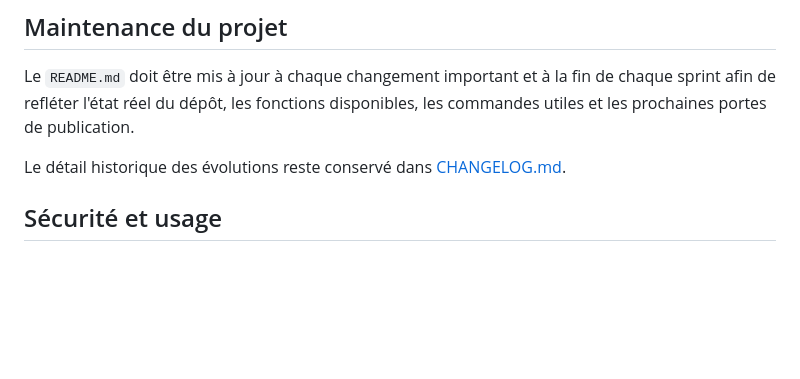
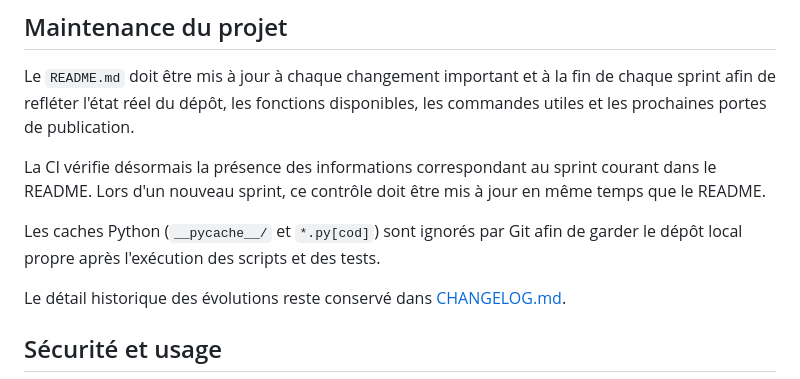
Before and after one commit to b2techstudio/radiopack-france, a Markdown page: README.md, the part around the change. GitHub-like rendering; blank space fills up the shorter version.

Commit message:
Document README maintenance policy

```diff
--- a/README.md
+++ b/README.md
@@ -144,6 +144,10 @@ Le site Astro est prévu pour Cloudflare Pages. Les changements sur `main` décl
 
 Le `README.md` doit être mis à jour à chaque changement important et à la fin de chaque sprint afin de refléter l'état réel du dépôt, les fonctions disponibles, les commandes utiles et les prochaines portes de publication.
 
+La CI vérifie désormais la présence des informations correspondant au sprint courant dans le README. Lors d'un nouveau sprint, ce contrôle doit être mis à jour en même temps que le README.
+
+Les caches Python (`__pycache__/` et `*.py[cod]`) sont ignorés par Git afin de garder le dépôt local propre après l'exécution des scripts et des tests.
+
 Le détail historique des évolutions reste conservé dans [CHANGELOG.md](CHANGELOG.md).
 
 ## Sécurité et usage
```
